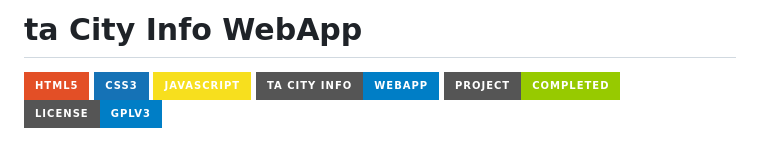
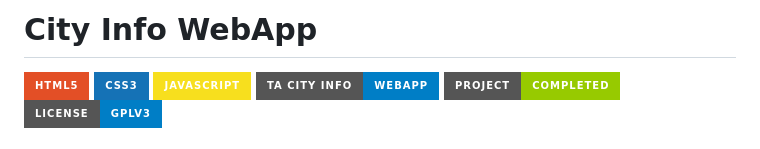
Before and after one commit to bocaletto-luca/City-Info, a Markdown page: README.md, the part around the change. GitHub-like rendering; badges without logos.

```diff
--- a/README.md
+++ b/README.md
@@ -1,4 +1,4 @@
-# ta City Info WebApp
+# City Info WebApp
 
 ![HTML5](https://img.shields.io/badge/HTML5-E34F26?logo=html5&style=for-the-badge)
 ![CSS3](https://img.shields.io/badge/CSS3-1572B6?logo=css3&style=for-the-badge)
```
